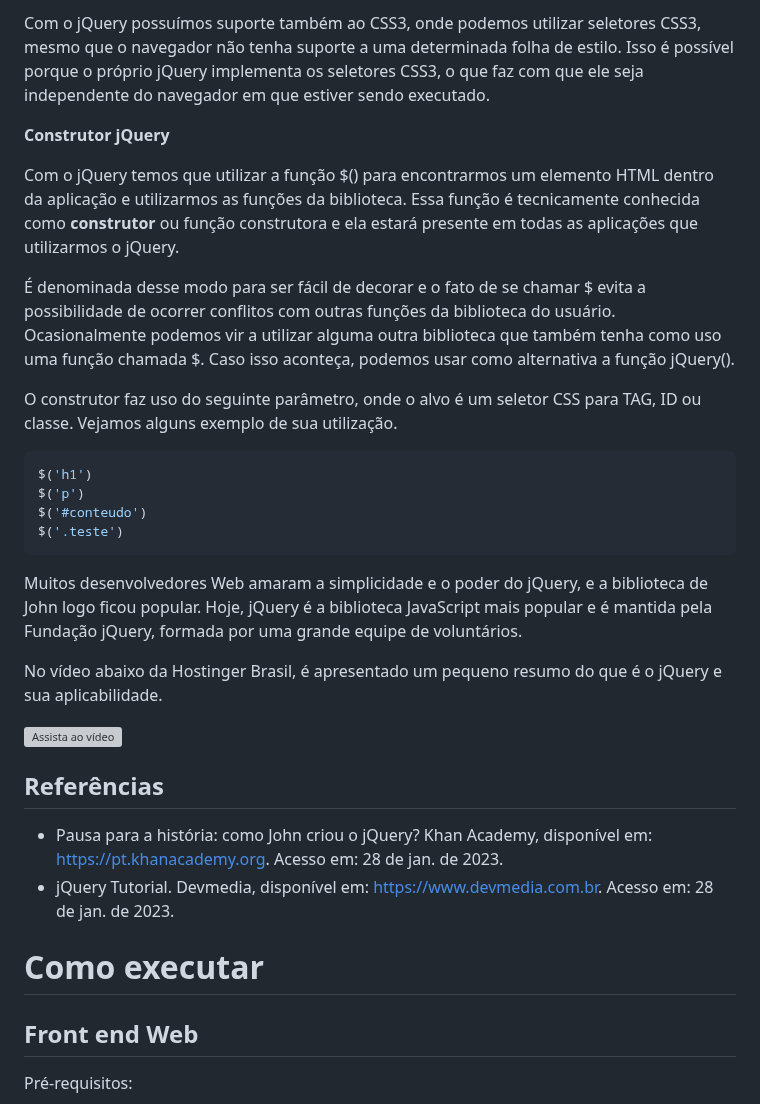
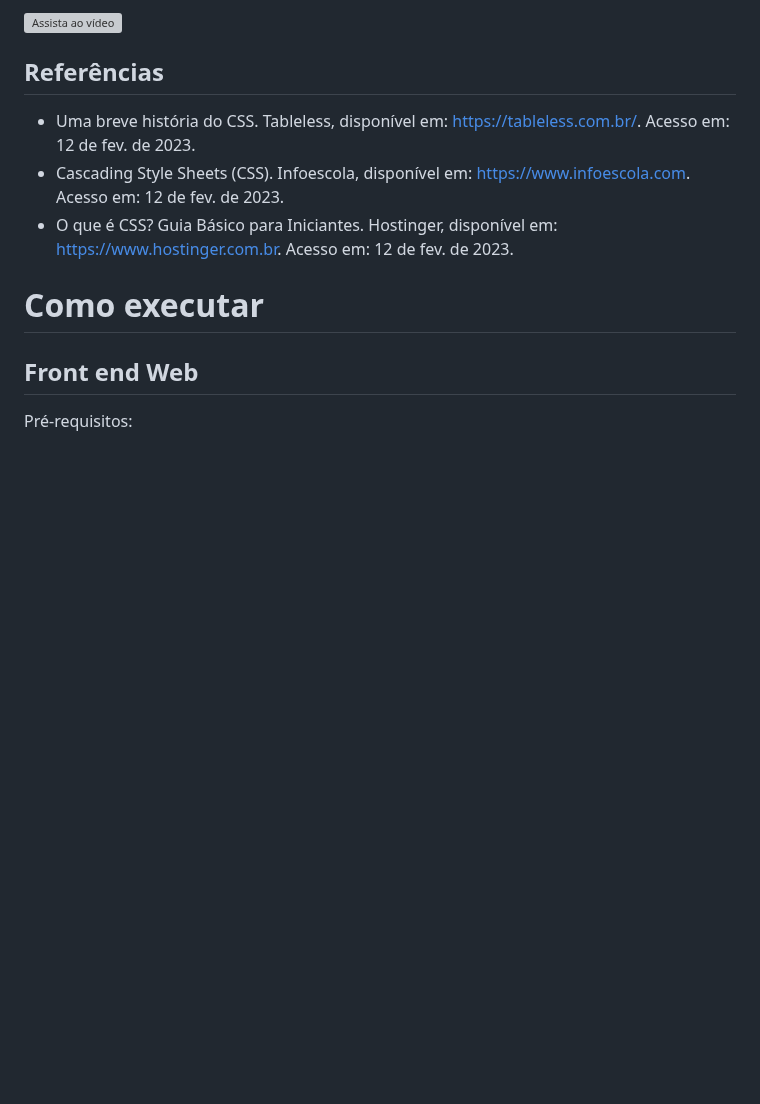
Before and after one commit to fbamuniz/class-03-css3, a Markdown page: README.md, the part around one of its changes. Drawn GitHub-style; blank space fills up the shorter version; grey boxes are pictures that could not be loaded.

````diff
--- a/README.md
+++ b/README.md
@@ -25,29 +22,11 @@ O jQuery foi desenvolvido para ser uma biblioteca com suporte a qualquer navegad
 
-Com o jQuery possuímos suporte também ao CSS3, onde podemos utilizar seletores CSS3, mesmo que o navegador não tenha suporte a uma determinada folha de estilo. Isso é possível porque o próprio jQuery implementa os seletores CSS3, o que faz com que ele seja independente do navegador em que estiver sendo executado.
-
-**Construtor jQuery**
-
-Com o jQuery temos que utilizar a função $() para encontrarmos um elemento HTML dentro da aplicação e utilizarmos as funções da biblioteca. Essa função é tecnicamente conhecida como **construtor** ou função construtora e ela estará presente em todas as aplicações que utilizarmos o jQuery.
-
-É denominada desse modo para ser fácil de decorar e o fato de se chamar $ evita a possibilidade de ocorrer conflitos com outras funções da biblioteca do usuário. Ocasionalmente podemos vir a utilizar alguma outra biblioteca que também tenha como uso uma função chamada $. Caso isso aconteça, podemos usar como alternativa a função jQuery().
-
-O construtor faz uso do seguinte parâmetro, onde o alvo é um seletor CSS para TAG, ID ou classe. Vejamos alguns exemplo de sua utilização.
-```javascript
-$('h1')
-$('p')
-$('#conteudo')
-$('.teste')
-```
-Muitos desenvolvedores Web amaram a simplicidade e o poder do jQuery, e a biblioteca de John logo ficou popular. Hoje, jQuery é a biblioteca JavaScript mais popular e é mantida pela Fundação jQuery, formada por uma grande equipe de voluntários.
-
-No vídeo abaixo da Hostinger Brasil, é apresentado um pequeno resumo do que é o jQuery e sua aplicabilidade.
-
-[![Assista ao vídeo](https://img.youtube.com/vi/AeCczbOctM8/maxresdefault.jpg)](https://www.youtube.com/watch?v=AeCczbOctM8)
+[![Assista ao vídeo](https://img.youtube.com/vi/CTjUpZqTJDg/maxresdefault.jpg)](https://www.youtube.com/watch?v=CTjUpZqTJDg)
 
 ## Referências
 
-- Pausa para a história: como John criou o jQuery? Khan Academy, disponível em: [https://pt.khanacademy.org](https://pt.khanacademy.org/computing/computer-programming/html-js-jquery/jquery-dom-access/a/history-of-jquery). Acesso em: 28 de jan. de 2023.
-- jQuery Tutorial. Devmedia, disponível em: [https://www.devmedia.com.br](https://www.devmedia.com.br/jquery-tutorial/27299). Acesso em: 28 de jan. de 2023.
+- Uma breve história do CSS. Tableless, disponível em: [https://tableless.com.br/](https://tableless.com.br/uma-breve-historia-do-css/). Acesso em: 12 de fev. de 2023.
+- Cascading Style Sheets (CSS). Infoescola, disponível em: [https://www.infoescola.com](https://www.infoescola.com/informatica/cascading-style-sheets-css/). Acesso em: 12 de fev. de 2023.
+- O que é CSS? Guia Básico para Iniciantes. Hostinger, disponível em: [https://www.hostinger.com.br](https://www.hostinger.com.br/tutoriais/o-que-e-css-guia-basico-de-css#:~:text=carregamento%20da%20p%C3%A1gina.-,CSS3,forma%20melhorada%20das%20vers%C3%B5es%20anteriores.). Acesso em: 12 de fev. de 2023.
 
 # Como executar
 
````
Also changed, not shown: other parts of README.md (+11 -14 lines).
